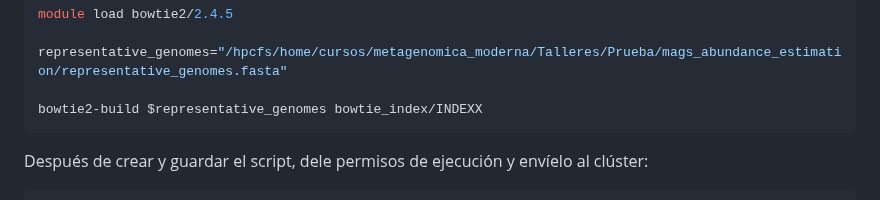
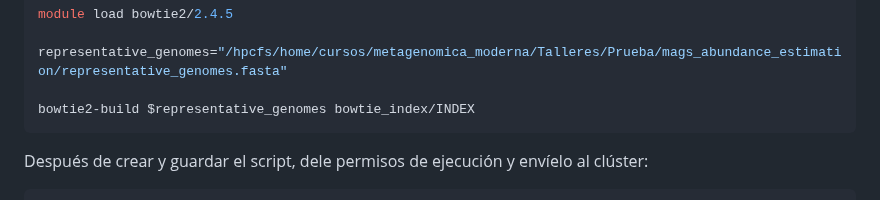
Before and after one commit to BCEM-UniAndes/Metagenomica_Moderna_Curso, a Markdown page: Materiales/mags_estimacion_abundancia/mags_abundance.md, the part around the change. Drawn GitHub-style.

Commit message:
fixed typo

````diff
--- a/Materiales/mags_estimacion_abundancia/mags_abundance.md
+++ b/Materiales/mags_estimacion_abundancia/mags_abundance.md
@@ -72,7 +72,7 @@ module load bowtie2/2.4.5
 
 representative_genomes="/hpcfs/home/cursos/metagenomica_moderna/Talleres/Prueba/mags_abundance_estimation/representative_genomes.fasta"
 
-bowtie2-build $representative_genomes bowtie_index/INDEXX
+bowtie2-build $representative_genomes bowtie_index/INDEX
 ```
 
 Después de crear y guardar el script, dele permisos de ejecución y envíelo al clúster:
````
